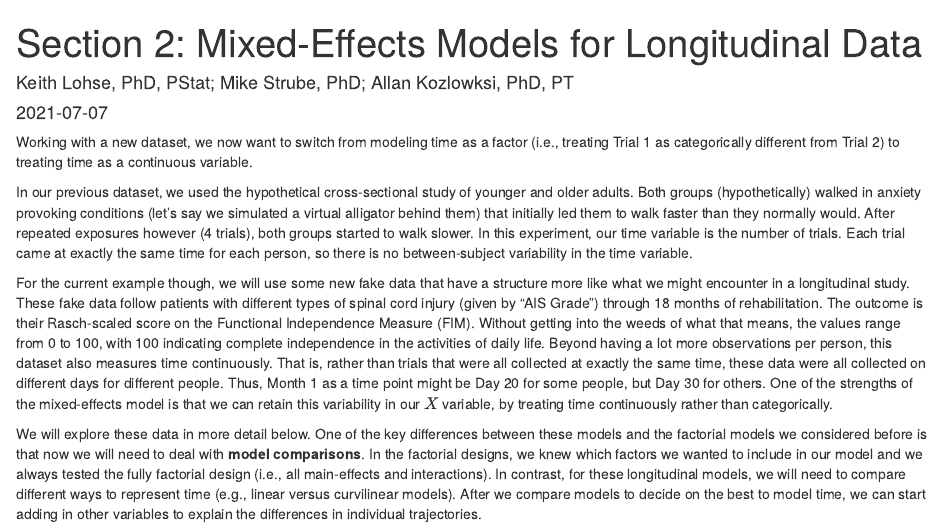
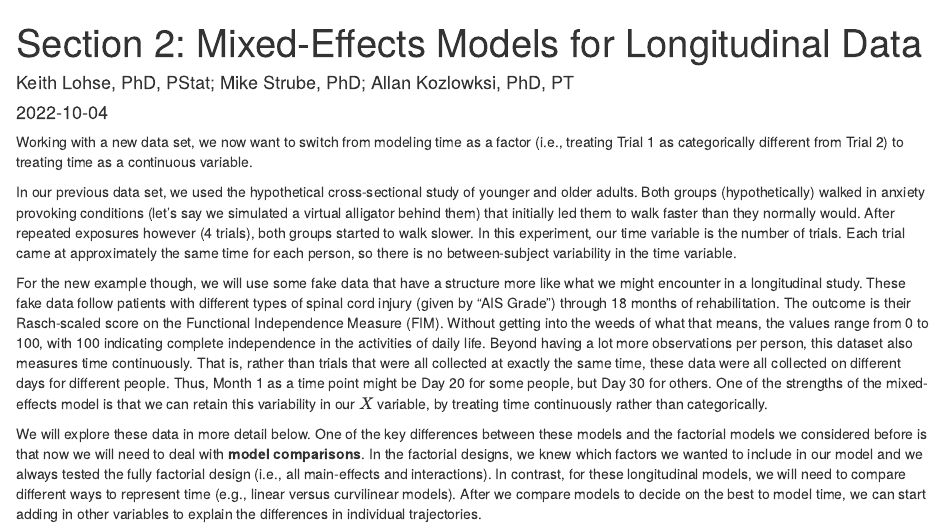
Before and after one commit to keithlohse/mixed_effects_models, an R Markdown document (lohse_MER_section_02_longitudinal.Rmd): the page in a window 1100 px wide, from its top. Rendered offline with R 4.5, knitr and Pandoc, with nearby package versions; the code chunks are not run, so their results and figures are left out.

Commit message:
Update lohse_MER_section_02_longitudinal.Rmd

````diff
--- a/lohse_MER_section_02_longitudinal.Rmd
+++ b/lohse_MER_section_02_longitudinal.Rmd
@@ -1,16 +1,16 @@
 ---
 title: 'Section 2: Mixed-Effects Models for Longitudinal Data'
 author: "Keith Lohse, PhD, PStat; Mike Strube, PhD; Allan Kozlowksi, PhD, PT"
-date: '2021-07-07'
+date: '2022-10-04'
 output:
   html_document:
     df_print: paged
   pdf_document: default
 ---
 
-Working with a new dataset, we now want to switch from modeling time as a factor (i.e., treating Trial 1 as categorically different from Trial 2) to treating time as a continuous variable.
+Working with a new data set, we now want to switch from modeling time as a factor (i.e., treating Trial 1 as categorically different from Trial 2) to treating time as a continuous variable.
 
-In our previous dataset, we used the hypothetical cross-sectional study of younger and older adults. Both groups (hypothetically) walked in anxiety provoking conditions (let's say we simulated a virtual alligator behind them) that initially led them to walk faster than they normally would. After repeated exposures however (4 trials), both groups started to walk slower. In this experiment, our time variable is the number of trials. Each trial came at exactly the same time for each person, so there is no between-subject variability in the time variable.
+In our previous data set, we used the hypothetical cross-sectional study of younger and older adults. Both groups (hypothetically) walked in anxiety provoking conditions (let's say we simulated a virtual alligator behind them) that initially led them to walk faster than they normally would. After repeated exposures however (4 trials), both groups started to walk slower. In this experiment, our time variable is the number of trials. Each trial came at approximately the same time for each person, so there is no between-subject variability in the time variable.
 
 
 ```{r, setting libraries, results="hide", message = FALSE, echo=FALSE, warning=FALSE}
@@ -40,7 +40,7 @@ ggplot(data_TIME, aes(x = time, y = speed)) +
 ```
 
 
-For the current example though, we will use some new fake data that have a structure more like what we might encounter in a longitudinal study. These fake data follow patients with different types of spinal cord injury (given by "AIS Grade") through 18 months of rehabilitation. The outcome is their Rasch-scaled score on the Functional Independence Measure (FIM). Without getting into the weeds of what that means, the values range from 0 to 100, with 100 indicating complete independence in the activities of daily life. Beyond having a lot more observations per person, this dataset also measures time continuously. That is, rather than trials that were all collected at exactly the same time, these data were all collected on different days for different people. Thus, Month 1 as a time point might be Day 20 for some people, but Day 30 for others. One of the strengths of the mixed-effects model is that we can retain this variability in our $X$ variable, by treating time continuously rather than categorically.
+For the new example though, we will use some fake data that have a structure more like what we might encounter in a longitudinal study. These fake data follow patients with different types of spinal cord injury (given by "AIS Grade") through 18 months of rehabilitation. The outcome is their Rasch-scaled score on the Functional Independence Measure (FIM). Without getting into the weeds of what that means, the values range from 0 to 100, with 100 indicating complete independence in the activities of daily life. Beyond having a lot more observations per person, this dataset also measures time continuously. That is, rather than trials that were all collected at exactly the same time, these data were all collected on different days for different people. Thus, Month 1 as a time point might be Day 20 for some people, but Day 30 for others. One of the strengths of the mixed-effects model is that we can retain this variability in our $X$ variable, by treating time continuously rather than categorically.
 
 ```{r, reading in second data, results="hide", message = FALSE, echo=FALSE}
 DAT2 <- read.csv("https://raw.githubusercontent.com/keithlohse/LMER_Clinical_Science/master/ACRM_2018/data/data_session1.csv",
````
